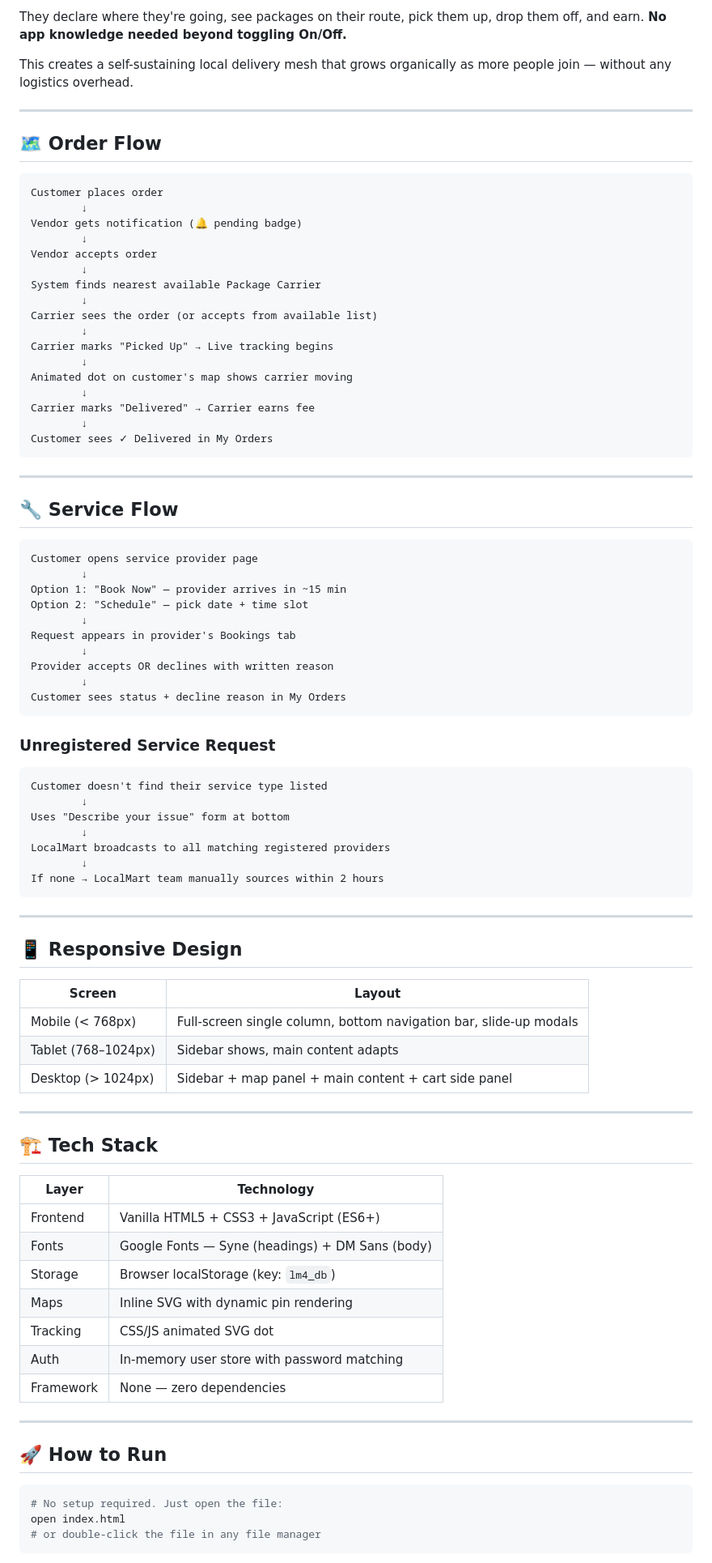
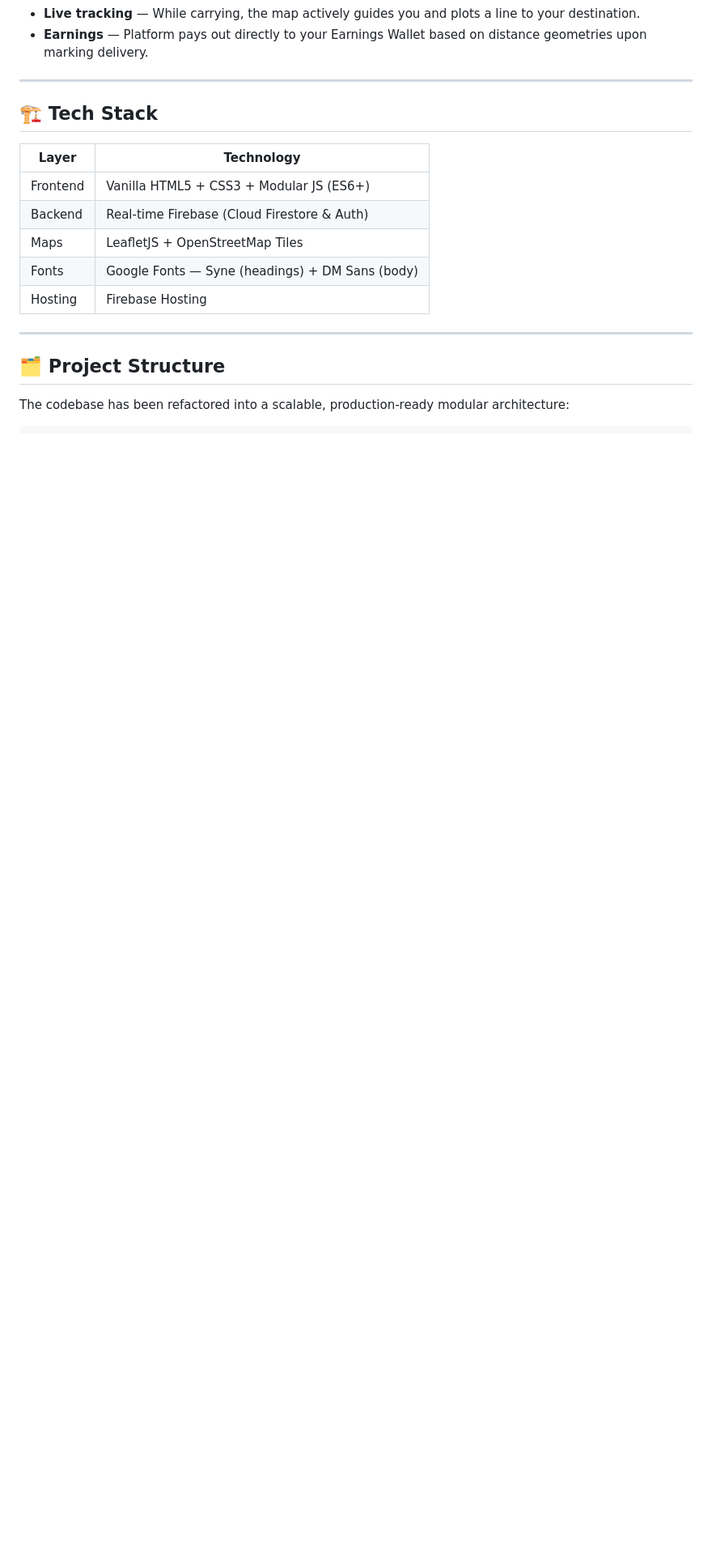
Before and after one commit to singhhrishabh/Local-Mart, a Markdown page: README.md, the part around one of its changes. Shown at 81% size. Rendered like a GitHub page; blank space fills up the shorter version.

Commit message:
docs: update README with new Firebase architecture, folder structures, and Leaflet Maps integration

````diff
--- a/README.md
+++ b/README.md
@@ -143,68 +63,5 @@ LocalMart flips this:
-They declare where they're going, see packages on their route, pick them up, drop them off, and earn. **No app knowledge needed beyond toggling On/Off.**
-
-This creates a self-sustaining local delivery mesh that grows organically as more people join — without any logistics overhead.
-
----
-
-## 🗺️ Order Flow
-
-```
-Customer places order
-        ↓
-Vendor gets notification (🔔 pending badge)
-        ↓
-Vendor accepts order
-        ↓
-System finds nearest available Package Carrier
-        ↓
-Carrier sees the order (or accepts from available list)
-        ↓
-Carrier marks "Picked Up" → Live tracking begins
-        ↓
-Animated dot on customer's map shows carrier moving
-        ↓
-Carrier marks "Delivered" → Carrier earns fee
-        ↓
-Customer sees ✓ Delivered in My Orders
-```
-
----
-
-## 🔧 Service Flow
-
-```
-Customer opens service provider page
-        ↓
-Option 1: "Book Now" — provider arrives in ~15 min
-Option 2: "Schedule" — pick date + time slot
-        ↓
-Request appears in provider's Bookings tab
-        ↓
-Provider accepts OR declines with written reason
-        ↓
-Customer sees status + decline reason in My Orders
-```
-
-### Unregistered Service Request
-```
-Customer doesn't find their service type listed
-        ↓
-Uses "Describe your issue" form at bottom
-        ↓
-LocalMart broadcasts to all matching registered providers
-        ↓
-If none → LocalMart team manually sources within 2 hours
-```
-
----
-
-## 📱 Responsive Design
-
-| Screen | Layout |
-|---|---|
-| Mobile (< 768px) | Full-screen single column, bottom navigation bar, slide-up modals |
-| Tablet (768–1024px) | Sidebar shows, main content adapts |
-| Desktop (> 1024px) | Sidebar + map panel + main content + cart side panel |
+- **Live tracking** — While carrying, the map actively guides you and plots a line to your destination.
+- **Earnings** — Platform pays out directly to your Earnings Wallet based on distance geometries upon marking delivery.
 
 ---
 
@@ -212,20 +69,15 @@ If none → LocalMart team manually sources within 2 hours
 
 | Layer | Technology |
 |---|---|
-| Frontend | Vanilla HTML5 + CSS3 + JavaScript (ES6+) |
+| Frontend | Vanilla HTML5 + CSS3 + Modular JS (ES6+) |
+| Backend | Real-time Firebase (Cloud Firestore & Auth) |
+| Maps | LeafletJS + OpenStreetMap Tiles |
 | Fonts | Google Fonts — Syne (headings) + DM Sans (body) |
-| Storage | Browser localStorage (key: `lm4_db`) |
-| Maps | Inline SVG with dynamic pin rendering |
-| Tracking | CSS/JS animated SVG dot |
-| Auth | In-memory user store with password matching |
-| Framework | None — zero dependencies |
+| Hosting | Firebase Hosting |
 
 ---
 
-## 🚀 How to Run
+## 🗂️ Project Structure
 
-```bash
-# No setup required. Just open the file:
-open index.html
-# or double-click the file in any file manager
+The codebase has been refactored into a scalable, production-ready modular architecture:
 ```
````
Also changed, not shown: other parts of README.md (+64 -169 lines).
